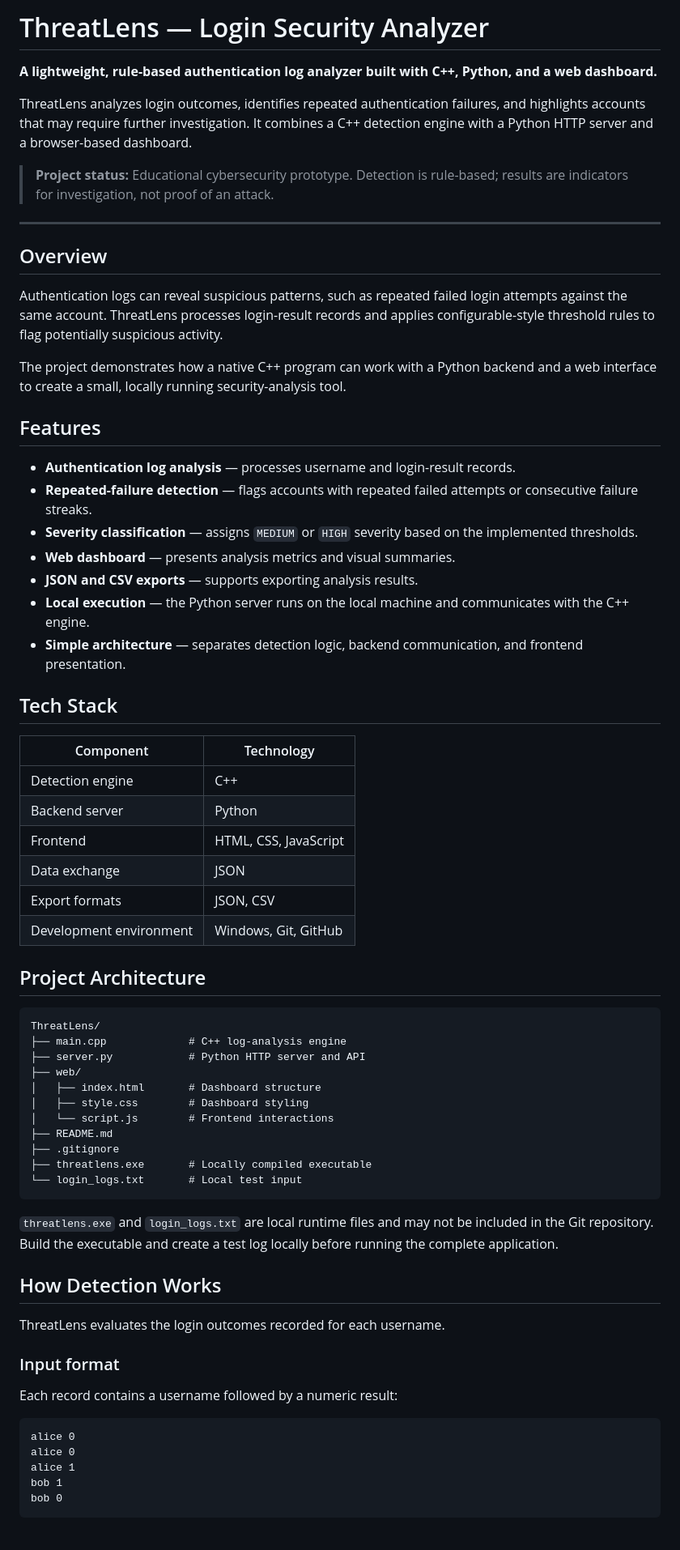
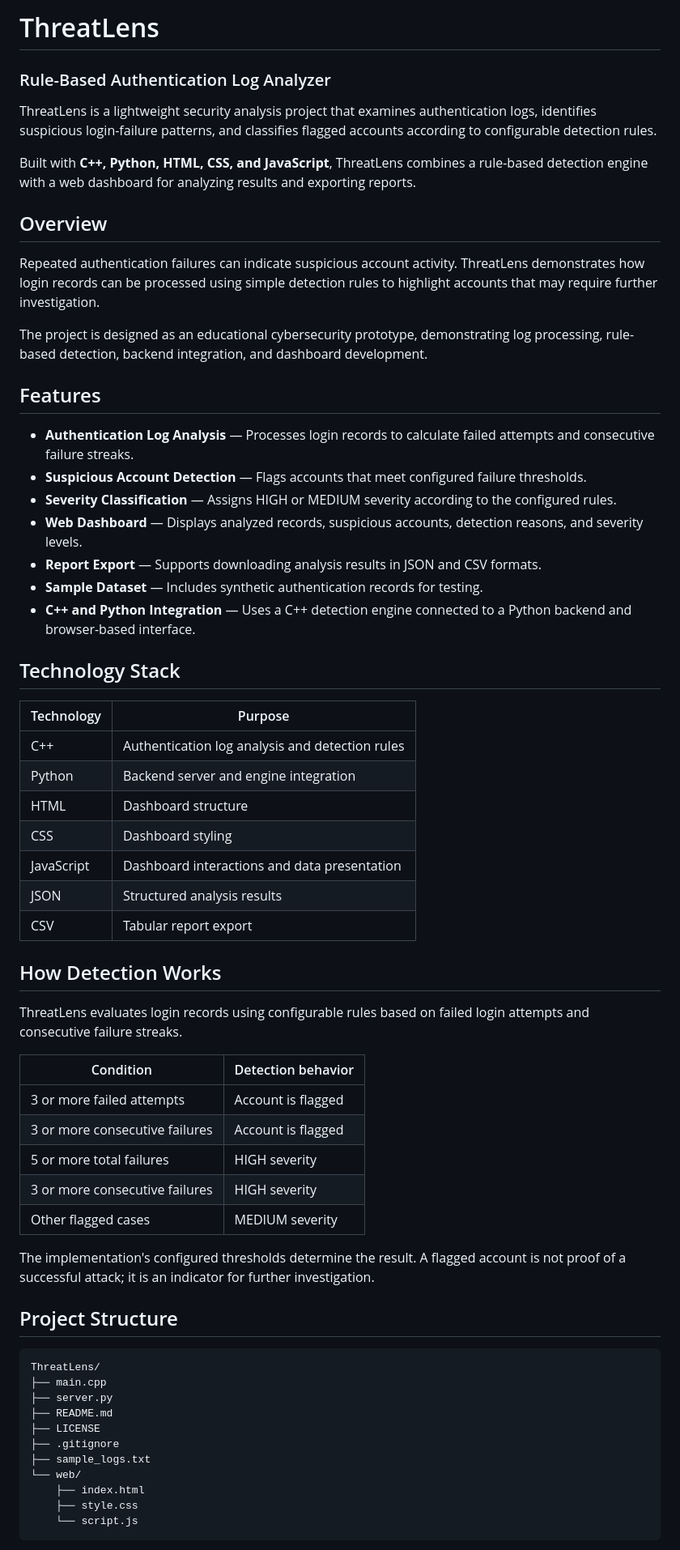
Before and after one commit to rajaryansharma56-dot/ThreatLens, a Markdown page: README.md, the part around one of its changes. Shown at 81% size. Rendered like a GitHub page.

Commit message:
Revise README for improved project documentation
Updated README to enhance clarity and detail about the ThreatLens project, including features, technology stack, and usage instructions.

````diff
--- a/README.md
+++ b/README.md
@@ -1,71 +1,65 @@
-# ThreatLens — Login Security Analyzer
+# ThreatLens
+### Rule-Based Authentication Log Analyzer
 
-**A lightweight, rule-based authentication log analyzer built with C++, Python, and a web dashboard.**
+ThreatLens is a lightweight security analysis project that examines authentication logs, identifies suspicious login-failure patterns, and classifies flagged accounts according to configurable detection rules.
 
-ThreatLens analyzes login outcomes, identifies repeated authentication failures, and highlights accounts that may require further investigation. It combines a C++ detection engine with a Python HTTP server and a browser-based dashboard.
-
-> **Project status:** Educational cybersecurity prototype. Detection is rule-based; results are indicators for investigation, not proof of an attack.
-
----
+Built with **C++, Python, HTML, CSS, and JavaScript**, ThreatLens combines a rule-based detection engine with a web dashboard for analyzing results and exporting reports.
 
 ## Overview
 
-Authentication logs can reveal suspicious patterns, such as repeated failed login attempts against the same account. ThreatLens processes login-result records and applies configurable-style threshold rules to flag potentially suspicious activity.
+Repeated authentication failures can indicate suspicious account activity. ThreatLens demonstrates how login records can be processed using simple detection rules to highlight accounts that may require further investigation.
 
-The project demonstrates how a native C++ program can work with a Python backend and a web interface to create a small, locally running security-analysis tool.
+The project is designed as an educational cybersecurity prototype, demonstrating log processing, rule-based detection, backend integration, and dashboard development.
 
 ## Features
 
-- **Authentication log analysis** — processes username and login-result records.
-- **Repeated-failure detection** — flags accounts with repeated failed attempts or consecutive failure streaks.
-- **Severity classification** — assigns `MEDIUM` or `HIGH` severity based on the implemented thresholds.
-- **Web dashboard** — presents analysis metrics and visual summaries.
-- **JSON and CSV exports** — supports exporting analysis results.
-- **Local execution** — the Python server runs on the local machine and communicates with the C++ engine.
-- **Simple architecture** — separates detection logic, backend communication, and frontend presentation.
+- **Authentication Log Analysis** — Processes login records to calculate failed attempts and consecutive failure streaks.
+- **Suspicious Account Detection** — Flags accounts that meet configured failure thresholds.
+- **Severity Classification** — Assigns HIGH or MEDIUM severity according to the configured rules.
+- **Web Dashboard** — Displays analyzed records, suspicious accounts, detection reasons, and severity levels.
+- **Report Export** — Supports downloading analysis results in JSON and CSV formats.
+- **Sample Dataset** — Includes synthetic authentication records for testing.
+- **C++ and Python Integration** — Uses a C++ detection engine connected to a Python backend and browser-based interface.
 
-## Tech Stack
+## Technology Stack
 
-| Component | Technology |
+| Technology | Purpose |
 |---|---|
-| Detection engine | C++ |
-| Backend server | Python |
-| Frontend | HTML, CSS, JavaScript |
-| Data exchange | JSON |
-| Export formats | JSON, CSV |
-| Development environment | Windows, Git, GitHub |
+| C++ | Authentication log analysis and detection rules |
+| Python | Backend server and engine integration |
+| HTML | Dashboard structure |
+| CSS | Dashboard styling |
+| JavaScript | Dashboard interactions and data presentation |
+| JSON | Structured analysis results |
+| CSV | Tabular report export |
 
-## Project Architecture
+## How Detection Works
+
+ThreatLens evaluates login records using configurable rules based on failed login attempts and consecutive failure streaks.
+
+| Condition | Detection behavior |
+|---|---|
+| 3 or more failed attempts | Account is flagged |
+| 3 or more consecutive failures | Account is flagged |
+| 5 or more total failures | HIGH severity |
+| 3 or more consecutive failures | HIGH severity |
+| Other flagged cases | MEDIUM severity |
+
+The implementation's configured thresholds determine the result. A flagged account is not proof of a successful attack; it is an indicator for further investigation.
+
+## Project Structure
 
 ```text
 ThreatLens/
-├── main.cpp             # C++ log-analysis engine
-├── server.py            # Python HTTP server and API
-├── web/
-│   ├── index.html       # Dashboard structure
-│   ├── style.css        # Dashboard styling
-│   └── script.js        # Frontend interactions
+├── main.cpp
+├── server.py
 ├── README.md
+├── LICENSE
 ├── .gitignore
-├── threatlens.exe       # Locally compiled executable
-└── login_logs.txt       # Local test input
+├── sample_logs.txt
+└── web/
+    ├── index.html
+    ├── style.css
+    └── script.js
 ```
 
-`threatlens.exe` and `login_logs.txt` are local runtime files and may not be included in the Git repository. Build the executable and create a test log locally before running the complete application.
-
-## How Detection Works
-
-ThreatLens evaluates the login outcomes recorded for each username.
-
-### Input format
-
-Each record contains a username followed by a numeric result:
-
-```text
-alice 0
-alice 0
-alice 1
-bob 1
-bob 0
-```
-
````
Also changed, not shown: other parts of README.md (+51 -106 lines).
